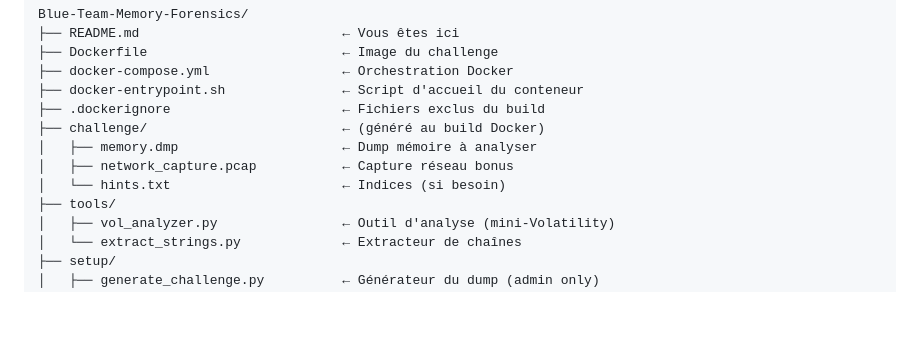
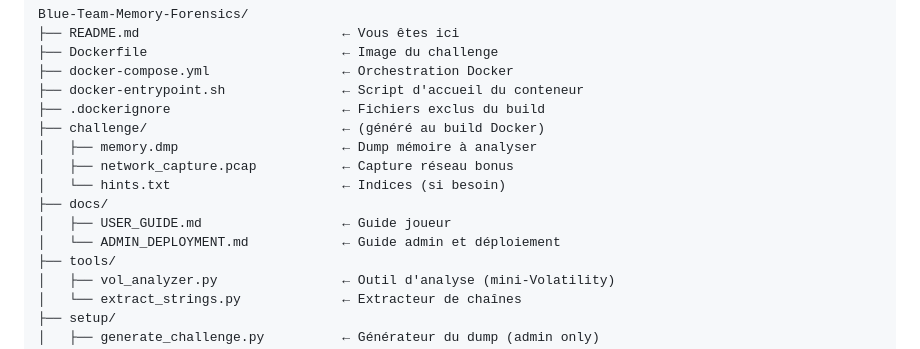
Before and after one commit to Jacob-dot-bit/RootMeUp, a Markdown page: challenges/Blue-Team-Memory-Forensics/README.md, the part around the change. GitHub-like rendering; blank space fills up the shorter version.

Commit message:
fix: mise à jour des schémas de structure et ajout du diagramme dans le README

```diff
--- a/challenges/Blue-Team-Memory-Forensics/README.md
+++ b/challenges/Blue-Team-Memory-Forensics/README.md
@@ -30,6 +30,9 @@ Blue-Team-Memory-Forensics/
 │   ├── memory.dmp                     ← Dump mémoire à analyser
 │   ├── network_capture.pcap           ← Capture réseau bonus
 │   └── hints.txt                      ← Indices (si besoin)
+├── docs/
+│   ├── USER_GUIDE.md                  ← Guide joueur
+│   └── ADMIN_DEPLOYMENT.md            ← Guide admin et déploiement
 ├── tools/
 │   ├── vol_analyzer.py                ← Outil d'analyse (mini-Volatility)
 │   └── extract_strings.py             ← Extracteur de chaînes
```
Also changed, not shown: README.md (+2 -0 lines), challenges/ctf-forensics-dfir-elk/GUIDE_DEPLOIEMENT.md (+11 -9 lines).
